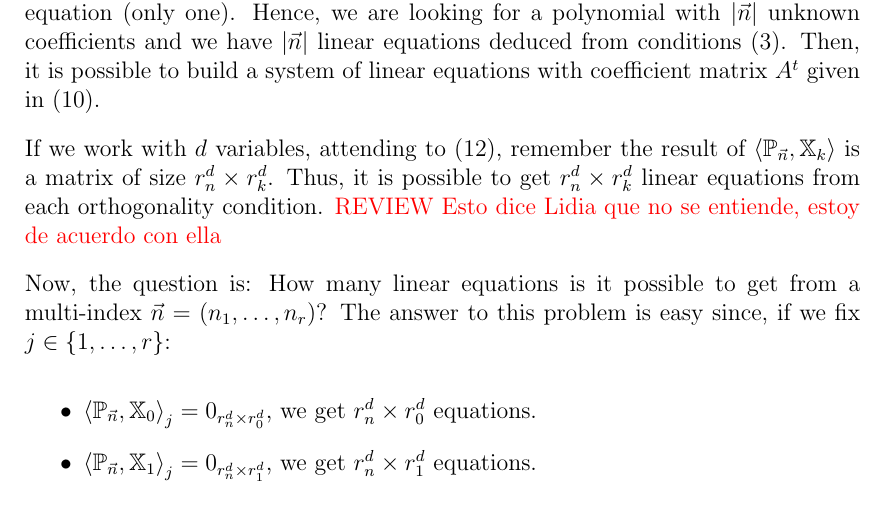
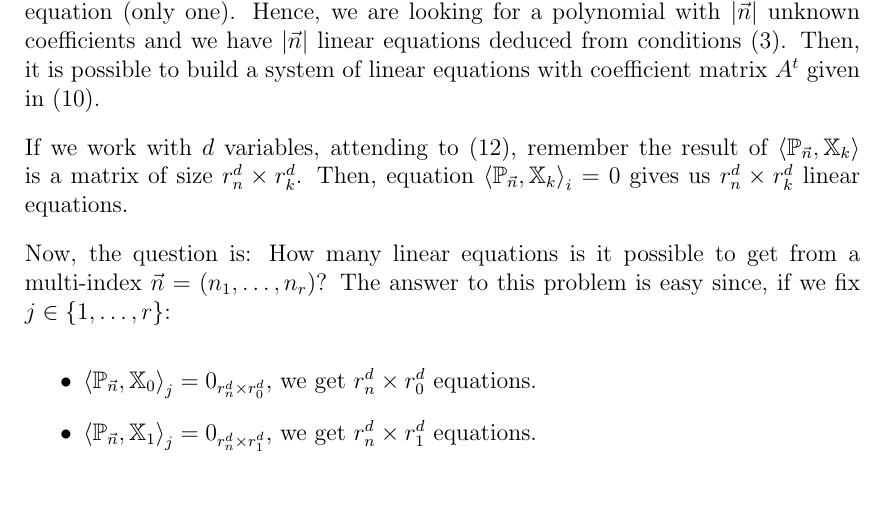
Before and after one commit to JAntonioVR/Ortogonalidad-Multiple-Multivariada, a LaTeX paper (memoria/main.tex): part of page 5 of 14, cut so that both start at the same text. Compiled offline with pdfLaTeX.

Commit message:
Corrección

```diff
--- a/memoria/main.tex
+++ b/memoria/main.tex
@@ -262,8 +262,7 @@ Note the similarity between conditions \eqref{eq:typeII-MOP-dot} and \eqref{eq:t
 
 As mencioned above, in the univariate multiple orthogonality, $\deg(P_{\vec n})=|\vec n|$. The main reason why this happens is because the condition $\prodesc{P_{\vec n}}{x^k}=0$ is a linear equation (only one). Hence, we are looking for a polynomial with $|\vec n|$ unknown coefficients and we have $|\vec n|$ linear equations deduced from conditions \eqref{eq:typeII-MOP-dot}. Then, it is possible to build a system of linear equations with coefficient matrix $A^t$ given in \eqref{eq:MOP-matrix}.
 
-If we work with $d$ variables, attending to \eqref{eq:prodesc-matrix-PX}, remember the result of $\prodesc{\mathbb P_{\vec n}}{\mathbb X_k}$ is a matrix of size $r_n^d\times r_k^d$. Thus, it is possible to get $r_n^d\times r_k^d$ linear equations from each orthogonality condition.
-\cred{REVIEW Esto dice Lidia que no se entiende, estoy de acuerdo con ella}
+If we work with $d$ variables, attending to \eqref{eq:prodesc-matrix-PX}, remember the result of $\prodesc{\mathbb P_{\vec n}}{\mathbb X_k}$ is a matrix of size $r_n^d\times r_k^d$. Then, equation $\prodesc{\mathbb P_{\vec n}}{\mathbb X_k}_i = 0$ gives us $r_n^d\times r_k^d$ linear equations.
 
 Now, the question is: How many linear equations is it possible to get from a multi-index $\vec n =(n_1, \dots, n_r)$? The answer to this problem is easy since, if we fix $j\in\{1,\dots,r\}$:
 \begin{itemize}
```
Also changed, not shown: memoria/main.pdf.
